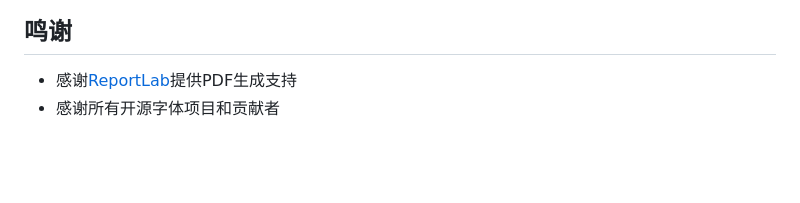
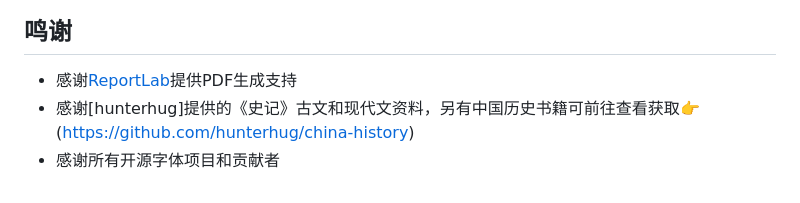
Before and after one commit to moffefei/wordwriter, a Markdown page: README.md, the part around the change. Drawn GitHub-style; blank space fills up the shorter version.

```diff
--- a/README.md
+++ b/README.md
@@ -102,4 +102,5 @@ A:1～6年级一类字二类字是从小学语文最新课标（人教版）课
 ## 鸣谢
 
 - 感谢[ReportLab](https://www.reportlab.com/)提供PDF生成支持
+- 感谢[hunterhug]提供的《史记》古文和现代文资料，另有中国历史书籍可前往查看获取👉 (https://github.com/hunterhug/china-history)
 - 感谢所有开源字体项目和贡献者
```
